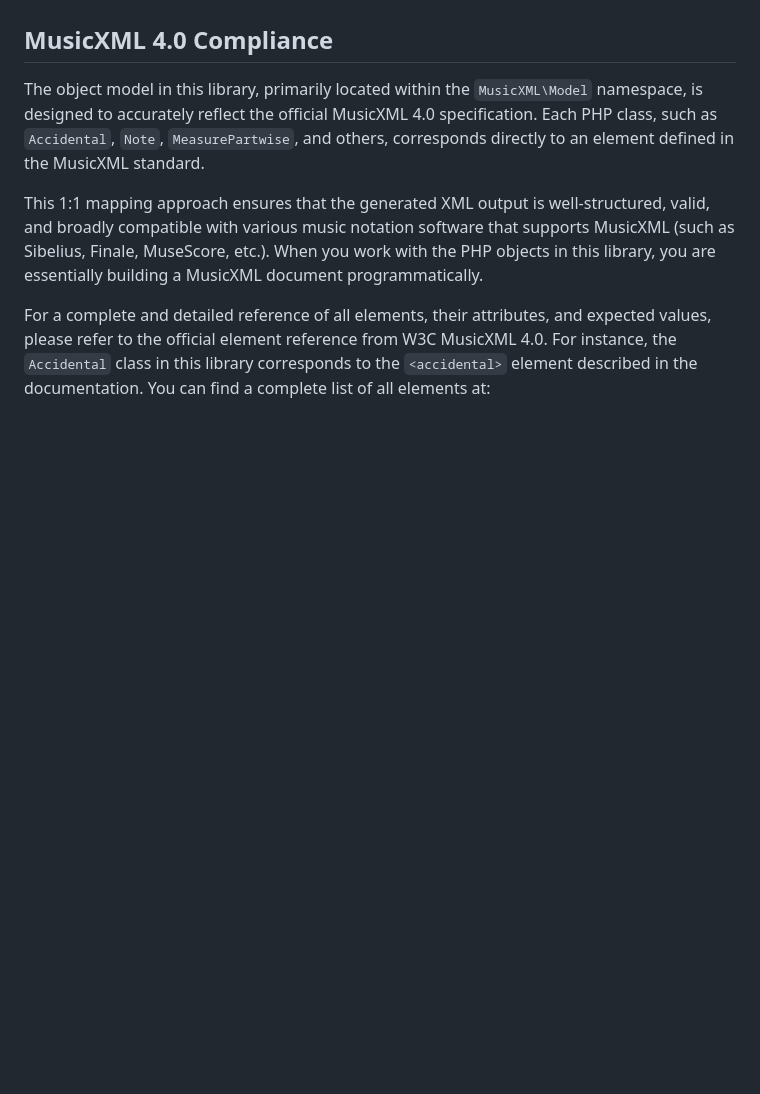
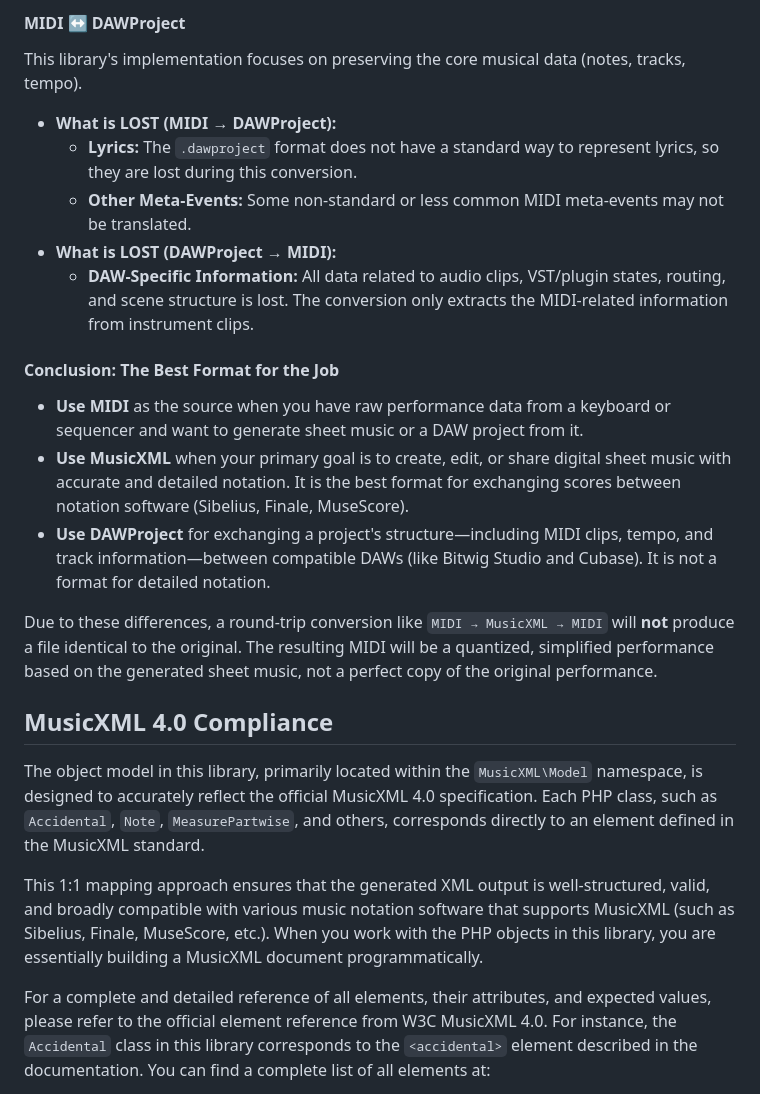
Before and after one commit to Planetbiru/MusicXML, a Markdown page: README.md, the part around one of its changes. GitHub-like rendering; blank space fills up the shorter version.

```diff
--- a/README.md
+++ b/README.md
@@ -42,3 +80,18 @@ The library supports the following conversion workflows:
+#### **MIDI ↔ DAWProject**
+This library's implementation focuses on preserving the core musical data (notes, tracks, tempo).
+*   **What is LOST (MIDI → DAWProject):**
+    *   **Lyrics:** The `.dawproject` format does not have a standard way to represent lyrics, so they are lost during this conversion.
+    *   **Other Meta-Events:** Some non-standard or less common MIDI meta-events may not be translated.
+*   **What is LOST (DAWProject → MIDI):**
+    *   **DAW-Specific Information:** All data related to audio clips, VST/plugin states, routing, and scene structure is lost. The conversion only extracts the MIDI-related information from instrument clips.
+
+#### **Conclusion: The Best Format for the Job**
+
+*   **Use MIDI** as the source when you have raw performance data from a keyboard or sequencer and want to generate sheet music or a DAW project from it.
+*   **Use MusicXML** when your primary goal is to create, edit, or share digital sheet music with accurate and detailed notation. It is the best format for exchanging scores between notation software (Sibelius, Finale, MuseScore).
+*   **Use DAWProject** for exchanging a project's structure—including MIDI clips, tempo, and track information—between compatible DAWs (like Bitwig Studio and Cubase). It is not a format for detailed notation.
+
+Due to these differences, a round-trip conversion like `MIDI → MusicXML → MIDI` will **not** produce a file identical to the original. The resulting MIDI will be a quantized, simplified performance based on the generated sheet music, not a perfect copy of the original performance.
 
 
 
```
Also changed, not shown: other parts of README.md (+38 -0 lines).
